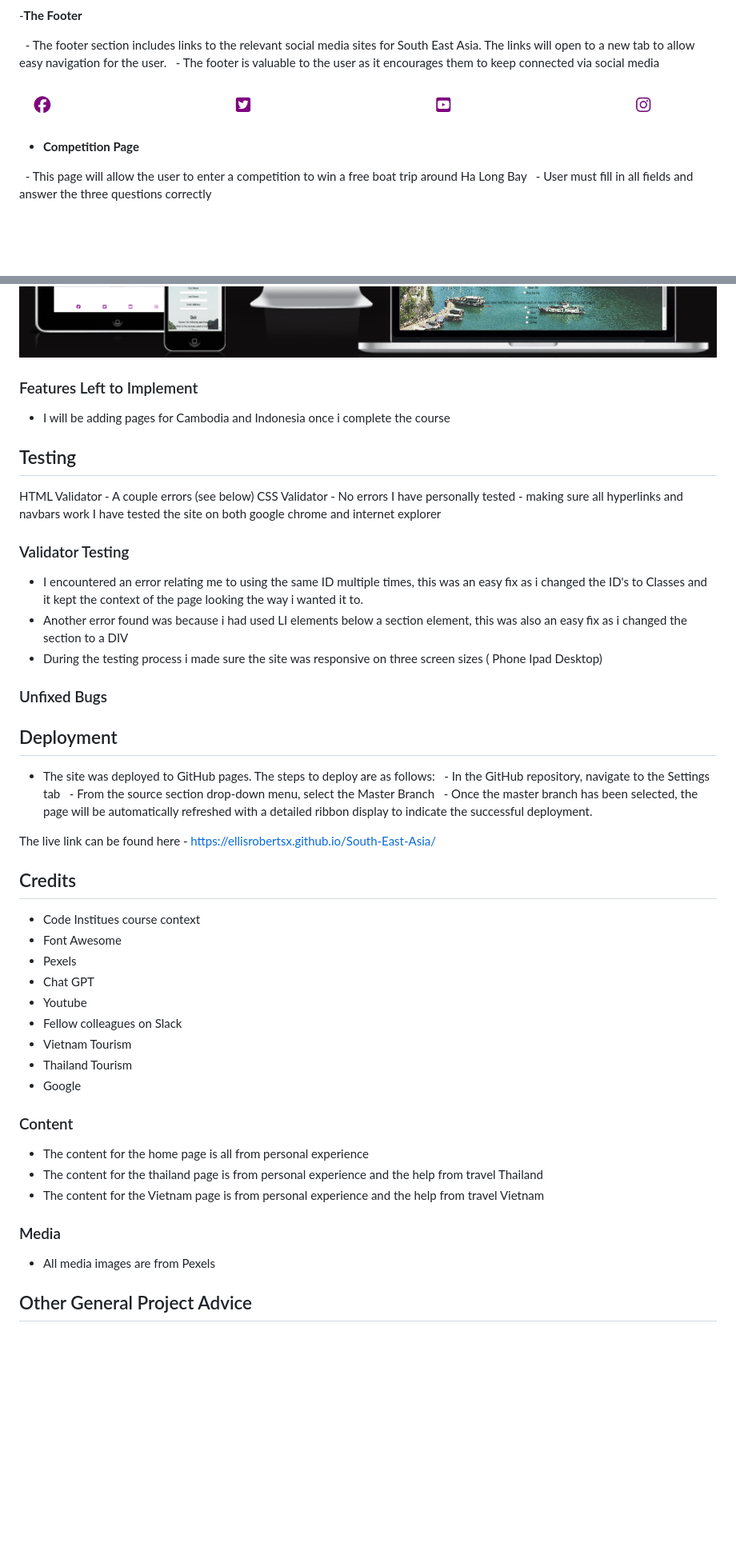
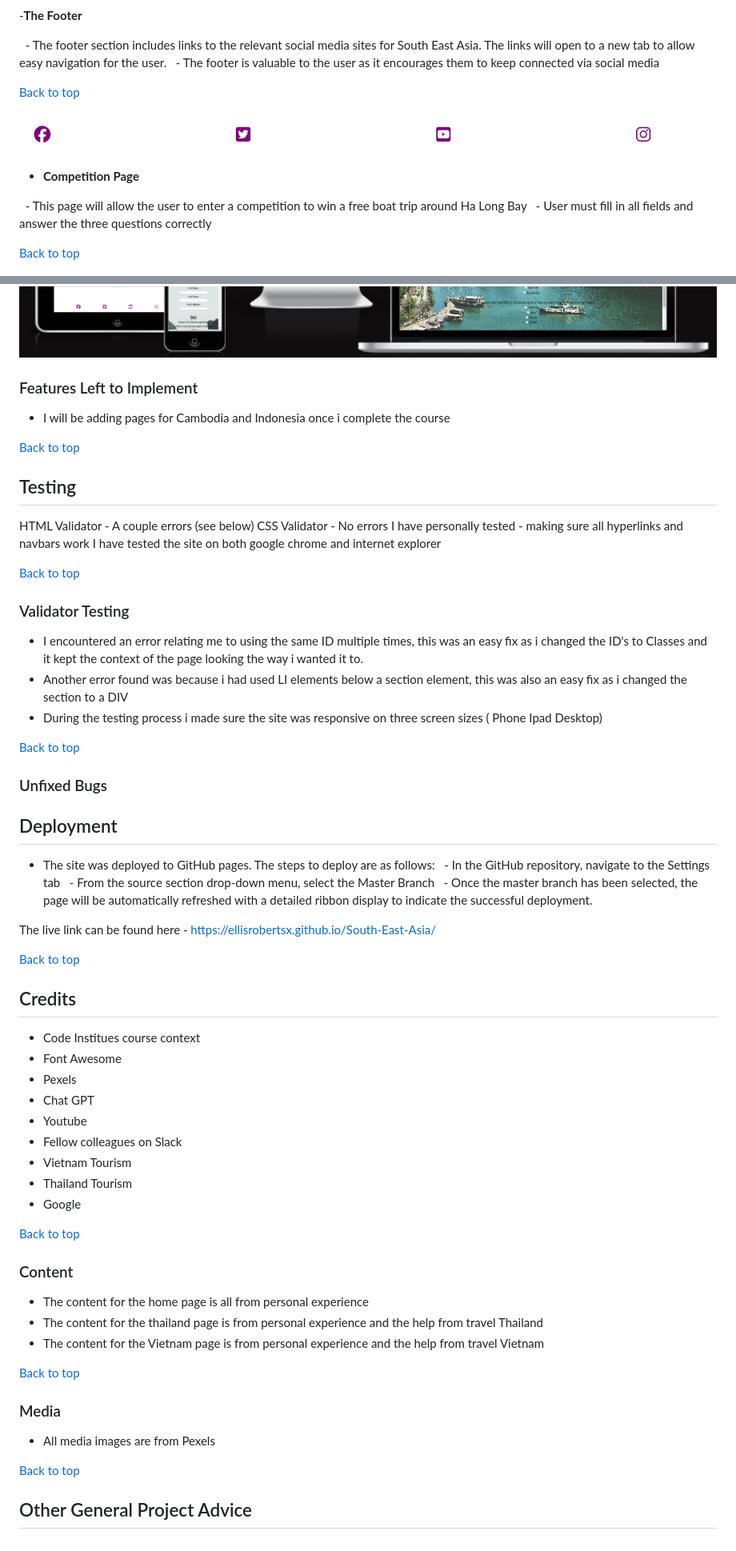
Before and after one commit to ellisrobertsx/South-East-Asia, a Markdown page: README.md, 2 parts joined by grey strips. Shown at 80% size. Rendered like a GitHub page; blank space fills up the shorter version.

Commit message:
added link for all parts of readme

```diff
--- a/README.md
+++ b/README.md
@@ -106,6 +117,8 @@ I would like to mention that I am going to keep working on this site to make it
   - The footer section includes links to the relevant social media sites for South East Asia. The links will open to a new tab to allow easy navigation for the user.
   - The footer is valuable to the user as it encourages them to keep connected via social media
 
+
+[Back to top](#contents)
 
 ![Footer](https://github.com/ellisrobertsx/South-East-Asia/blob/main/assets/readmeimages/footerresponsive.png)
 
@@ -118,14 +131,17 @@ I would like to mention that I am going to keep working on this site to make it
   - User must fill in all fields and answer the three questions correctly
 
 
+[Back to top](#contents)
+
 ![Competition](https://github.com/ellisrobertsx/South-East-Asia/blob/main/assets/readmeimages/competitionresponsive.png)
+
 
 
 
 ### Features Left to Implement
 - I will be adding pages for Cambodia and Indonesia once i complete the course
 
-
+[Back to top](#contents)
 
 ## Testing
 HTML Validator - A couple errors (see below)
@@ -134,14 +150,14 @@ I have personally tested - making sure all hyperlinks and navbars work
 I have tested the site on both google chrome and internet explorer
 
 
-
+[Back to top](#contents)
 
 ### Validator Testing
 - I encountered an error relating me to using the same ID multiple times, this was an easy fix as i changed the ID's to Classes and it kept the context of the page looking the way i wanted it to.
 - Another error found was because i had used LI elements below a section element, this was also an easy fix as i changed the section to a DIV
 - During the testing process i made sure the site was responsive on three screen sizes ( Phone Ipad Desktop)
 
-
+[Back to top](#contents)
 
 ### Unfixed Bugs
 
@@ -157,7 +173,7 @@ I have tested the site on both google chrome and internet explorer
 
 The live link can be found here - https://ellisrobertsx.github.io/South-East-Asia/
 
-
+[Back to top](#contents)
 
 ## Credits
 - Code Institues course context
@@ -170,15 +186,18 @@ The live link can be found here - https://ellisrobertsx.github.io/South-East-Asi
 - Thailand Tourism
 - Google
 
+[Back to top](#contents)
 
 ### Content
 - The content for the home page is all from personal experience
 - The content for the thailand page is from personal experience and the help from travel Thailand
 - The content for the Vietnam page is from personal experience and the help from travel Vietnam
 
+[Back to top](#contents)
 
 ### Media
 - All media images are from Pexels
 
+[Back to top](#contents)
 
 ## Other General Project Advice
```
Also changed, not shown: other parts of README.md (+11 -0 lines).
